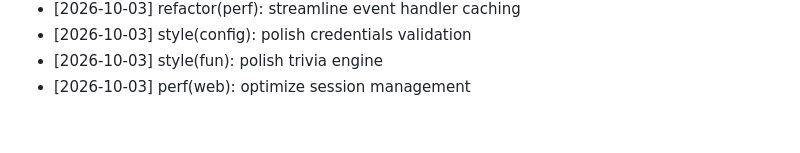
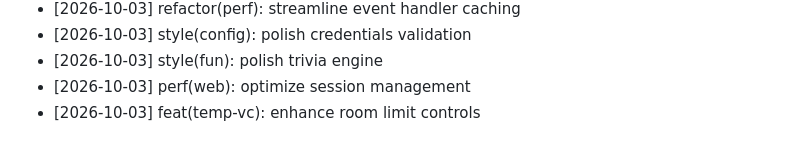
Before and after one commit to pheonix14/Kaizo-Discord-Bot, a Markdown page: CHANGELOG.md, the part around the change. Drawn GitHub-style.

Commit message:
feat(temp-vc): enhance room limit controls
Co-authored-by: pheonix 14 <252557369+pheonix14@users.noreply.github.com>

```diff
--- a/CHANGELOG.md
+++ b/CHANGELOG.md
@@ -1860,3 +1860,4 @@ Comprehensive open-source development log for Kaizo Discord Bot, credited to phe
 - [2026-10-03] style(config): polish credentials validation
 - [2026-10-03] style(fun): polish trivia engine
 - [2026-10-03] perf(web): optimize session management
+- [2026-10-03] feat(temp-vc): enhance room limit controls
```
